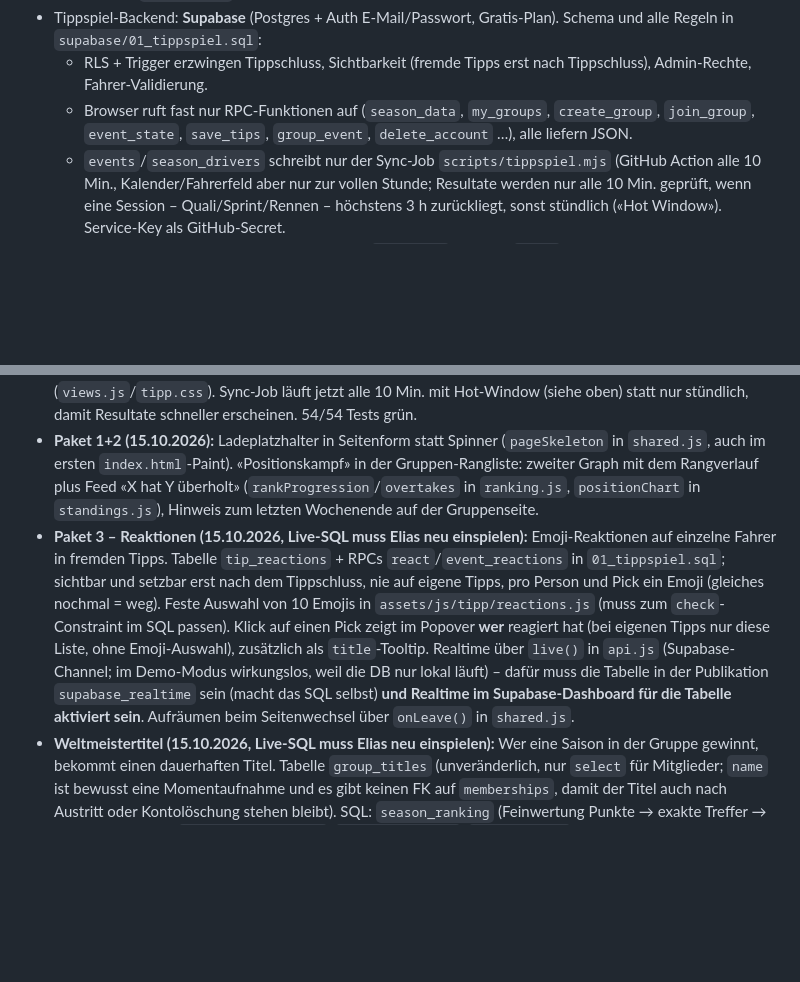
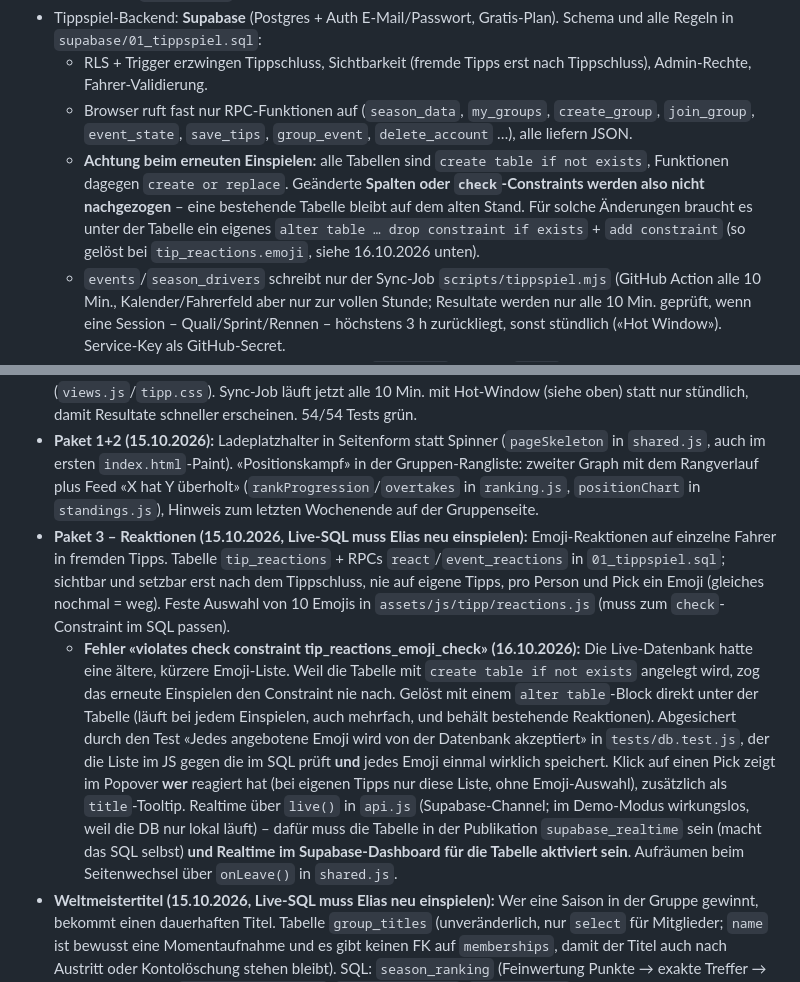
Before and after one commit to przw48wp29-bit/pitwall, a Markdown page: CLAUDE.md, 2 parts joined by grey strips. GitHub-like rendering; blank space fills up the shorter version.

```diff
--- a/CLAUDE.md
+++ b/CLAUDE.md
@@ -20,6 +20,7 @@ Private F1-Fanseite mit **Tippspiel für Freunde** (Hauptteil). Besitzer: Elias.
 - Tippspiel-Backend: **Supabase** (Postgres + Auth E-Mail/Passwort, Gratis-Plan). Schema und alle Regeln in `supabase/01_tippspiel.sql`:
   - RLS + Trigger erzwingen Tippschluss, Sichtbarkeit (fremde Tipps erst nach Tippschluss), Admin-Rechte, Fahrer-Validierung.
   - Browser ruft fast nur RPC-Funktionen auf (`season_data`, `my_groups`, `create_group`, `join_group`, `event_state`, `save_tips`, `group_event`, `delete_account` …), alle liefern JSON.
+  - **Achtung beim erneuten Einspielen:** alle Tabellen sind `create table if not exists`, Funktionen dagegen `create or replace`. Geänderte **Spalten oder `check`-Constraints werden also nicht nachgezogen** – eine bestehende Tabelle bleibt auf dem alten Stand. Für solche Änderungen braucht es unter der Tabelle ein eigenes `alter table … drop constraint if exists` + `add constraint` (so gelöst bei `tip_reactions.emoji`, siehe 16.10.2026 unten).
   - `events`/`season_drivers` schreibt nur der Sync-Job `scripts/tippspiel.mjs` (GitHub Action alle 10 Min., Kalender/Fahrerfeld aber nur zur vollen Stunde; Resultate werden nur alle 10 Min. geprüft, wenn eine Session – Quali/Sprint/Rennen – höchstens 3 h zurückliegt, sonst stündlich («Hot Window»). Service-Key als GitHub-Secret.
 - **Demo-Modus** (ohne Supabase-Zugangsdaten in `config.js` oder mit `?demo`): dasselbe SQL in **PGlite** (Postgres als WASM) im Browser, plus `supabase/dev/compat.sql` (auth-Schema, Rollen). Code: `assets/js/tipp/dev.js`, `pg.js`.
 - Tests: `tests/*.test.js` mit Mini-Harness, laufen im Browser (`/tests/`) und in Node (`npm test`, GitHub Action `tests.yml`). DB-Tests gegen echtes Postgres (PGlite).
@@ -36,7 +37,8 @@ Private F1-Fanseite mit **Tippspiel für Freunde** (Hauptteil). Besitzer: Elias.
 - **Stufe B – ursprüngliche Planung:** Punktesystem (Vorlagen Einfach/Standard/Profi als JSON-Konfiguration in `group_seasons.settings`), reine Punktefunktion mit Unit-Tests (Joker, DSQ, Absage, Korrektur, Gleichstand), Resultat-Import (Jolpica + OpenF1 race_control für Safety Car) in `events.results` mit Prüfsumme, automatische Neuberechnung, `scores` mit Aufschlüsselung, `adjustments` (manuelle Korrekturen), Ranglisten (Rennen/Monat/Saison), Verlaufsgrafik. Fahrer des Tages trägt der Admin ein (keine freie Datenquelle).
 - **UX-Feinschliff 15.10.2026 (Fokus Mobile + Tippspiel, auf Elias' Wunsch):** Spickzettel im Tipp-Formular (`tpBrief`: Wetter kurz, Formfavorit, Strafen-Warnung – immer sichtbar; Details wie Streckenhistorie in aufklappbarem `tpInfo`, siehe `form.js`). Touch-Targets vergrössert (Speichern-Button, Zahlen-Buttons). DOTD-Hinweis-Badge für Admin, wenn nach Rennende noch kein «Fahrer des Tages» eingetragen ist (`views.js`/`tipp.css`). Sync-Job läuft jetzt alle 10 Min. mit Hot-Window (siehe oben) statt nur stündlich, damit Resultate schneller erscheinen. 54/54 Tests grün.
 - **Paket 1+2 (15.10.2026):** Ladeplatzhalter in Seitenform statt Spinner (`pageSkeleton` in `shared.js`, auch im ersten `index.html`-Paint). «Positionskampf» in der Gruppen-Rangliste: zweiter Graph mit dem Rangverlauf plus Feed «X hat Y überholt» (`rankProgression`/`overtakes` in `ranking.js`, `positionChart` in `standings.js`), Hinweis zum letzten Wochenende auf der Gruppenseite.
-- **Paket 3 – Reaktionen (15.10.2026, Live-SQL muss Elias neu einspielen):** Emoji-Reaktionen auf einzelne Fahrer in fremden Tipps. Tabelle `tip_reactions` + RPCs `react`/`event_reactions` in `01_tippspiel.sql`; sichtbar und setzbar erst nach dem Tippschluss, nie auf eigene Tipps, pro Person und Pick ein Emoji (gleiches nochmal = weg). Feste Auswahl von 10 Emojis in `assets/js/tipp/reactions.js` (muss zum `check`-Constraint im SQL passen). Klick auf einen Pick zeigt im Popover **wer** reagiert hat (bei eigenen Tipps nur diese Liste, ohne Emoji-Auswahl), zusätzlich als `title`-Tooltip. Realtime über `live()` in `api.js` (Supabase-Channel; im Demo-Modus wirkungslos, weil die DB nur lokal läuft) – dafür muss die Tabelle in der Publikation `supabase_realtime` sein (macht das SQL selbst) **und Realtime im Supabase-Dashboard für die Tabelle aktiviert sein**. Aufräumen beim Seitenwechsel über `onLeave()` in `shared.js`.
+- **Paket 3 – Reaktionen (15.10.2026, Live-SQL muss Elias neu einspielen):** Emoji-Reaktionen auf einzelne Fahrer in fremden Tipps. Tabelle `tip_reactions` + RPCs `react`/`event_reactions` in `01_tippspiel.sql`; sichtbar und setzbar erst nach dem Tippschluss, nie auf eigene Tipps, pro Person und Pick ein Emoji (gleiches nochmal = weg). Feste Auswahl von 10 Emojis in `assets/js/tipp/reactions.js` (muss zum `check`-Constraint im SQL passen).
+  - **Fehler «violates check constraint tip_reactions_emoji_check» (16.10.2026):** Die Live-Datenbank hatte eine ältere, kürzere Emoji-Liste. Weil die Tabelle mit `create table if not exists` angelegt wird, zog das erneute Einspielen den Constraint nie nach. Gelöst mit einem `alter table`-Block direkt unter der Tabelle (läuft bei jedem Einspielen, auch mehrfach, und behält bestehende Reaktionen). Abgesichert durch den Test «Jedes angebotene Emoji wird von der Datenbank akzeptiert» in `tests/db.test.js`, der die Liste im JS gegen die im SQL prüft **und** jedes Emoji einmal wirklich speichert. Klick auf einen Pick zeigt im Popover **wer** reagiert hat (bei eigenen Tipps nur diese Liste, ohne Emoji-Auswahl), zusätzlich als `title`-Tooltip. Realtime über `live()` in `api.js` (Supabase-Channel; im Demo-Modus wirkungslos, weil die DB nur lokal läuft) – dafür muss die Tabelle in der Publikation `supabase_realtime` sein (macht das SQL selbst) **und Realtime im Supabase-Dashboard für die Tabelle aktiviert sein**. Aufräumen beim Seitenwechsel über `onLeave()` in `shared.js`.
 - **Weltmeistertitel (15.10.2026, Live-SQL muss Elias neu einspielen):** Wer eine Saison in der Gruppe gewinnt, bekommt einen dauerhaften Titel. Tabelle `group_titles` (unveränderlich, nur `select` für Mitglieder; `name` ist bewusst eine Momentaufnahme und es gibt keinen FK auf `memberships`, damit der Titel auch nach Austritt oder Kontolöschung stehen bleibt). SQL: `season_ranking` (Feinwertung Punkte → exakte Treffer → Wochenendsiege), `season_open_events`, `group_titles_of`, `close_season`; beide erstgenannten sind für `authenticated` gesperrt. `group_detail`, `group_standings` und `group_event` liefern `titles`, `group_standings` zusätzlich `can_close`.
   - **Abschluss macht der Admin von Hand** («Saison abschliessen» in der Rangliste, mit Rückfrage – endgültig), damit späte Korrekturen noch möglich sind. Offen heisst: ein Wochenende steht noch an **oder** jemand in der Gruppe hat getippt und das Resultat fehlt. Rennen, die vor der Gruppe stattfanden (niemand hat getippt), zählen bewusst nicht – sonst liesse sich die Testsaison ab Rennen 18 nie abschliessen.
   - Bei Punktgleichheit entscheidet die Feinwertung; nur bei komplettem Gleichstand teilen sich mehrere den Titel (`lead = 0`). Keine weiteren Auszeichnungen (Vize, Rekorde) – bewusst schlank.
```
